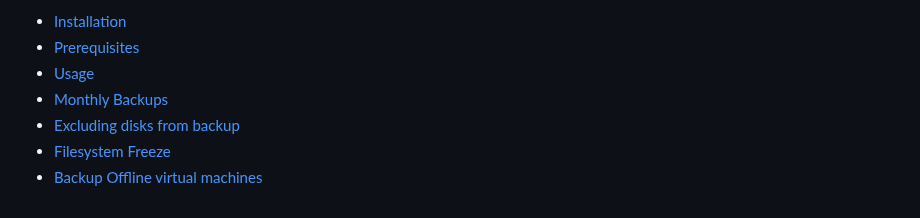
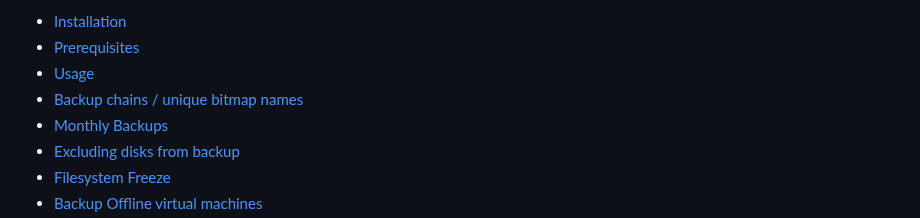
Before and after one commit to abbbi/qmpbackup, a Markdown page: README.md, the part around the change. GitHub-like rendering.

```diff
--- a/README.md
+++ b/README.md
@@ -23,6 +23,7 @@ project:
 - [Installation](#installation)
 - [Prerequisites](#prerequisites)
 - [Usage](#usage)
+- [Backup chains / unique bitmap names](#backup-chains--unique-bitmap-names)
 - [Monthly Backups](#monthly-backups)
 - [Excluding disks from backup](#excluding-disks-from-backup)
 - [Filesystem Freeze](#filesystem-freeze)
```
